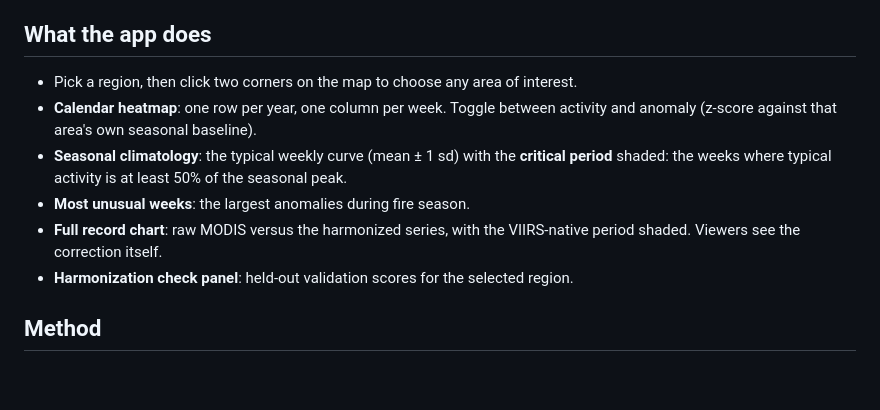
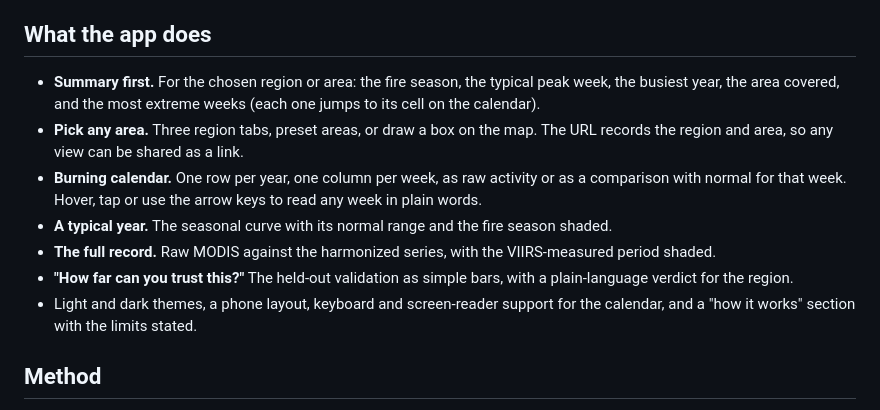
Before and after one commit to tttamannaanand/burn-calendar, a Markdown page: SUBMISSION.md, the part around the change. GitHub-like rendering; blank space fills up the shorter version.

```diff
--- a/SUBMISSION.md
+++ b/SUBMISSION.md
@@ -9,12 +9,13 @@ Satellites have tracked active-fire hot spots for over two decades, but the reco
 **Burn Calendar** is a web app that stitches both records into one consistent, VIIRS-equivalent history (2003–2024). For any area of interest it shows a year-by-week burning calendar, the typical fire season and its critical period, and the weeks that were unusually active. The harmonization is validated on held-out years, and the app shows those numbers next to the results.
 
 ## What the app does
-- Pick a region, then click two corners on the map to choose any area of interest.
-- **Calendar heatmap**: one row per year, one column per week. Toggle between activity and anomaly (z-score against that area's own seasonal baseline).
-- **Seasonal climatology**: the typical weekly curve (mean ± 1 sd) with the **critical period** shaded: the weeks where typical activity is at least 50% of the seasonal peak.
-- **Most unusual weeks**: the largest anomalies during fire season.
-- **Full record chart**: raw MODIS versus the harmonized series, with the VIIRS-native period shaded. Viewers see the correction itself.
-- **Harmonization check panel**: held-out validation scores for the selected region.
+- **Summary first.** For the chosen region or area: the fire season, the typical peak week, the busiest year, the area covered, and the most extreme weeks (each one jumps to its cell on the calendar).
+- **Pick any area.** Three region tabs, preset areas, or draw a box on the map. The URL records the region and area, so any view can be shared as a link.
+- **Burning calendar.** One row per year, one column per week, as raw activity or as a comparison with normal for that week. Hover, tap or use the arrow keys to read any week in plain words.
+- **A typical year.** The seasonal curve with its normal range and the fire season shaded.
+- **The full record.** Raw MODIS against the harmonized series, with the VIIRS-measured period shaded.
+- **"How far can you trust this?"** The held-out validation as simple bars, with a plain-language verdict for the region.
+- Light and dark themes, a phone layout, keyboard and screen-reader support for the calendar, and a "how it works" section with the limits stated.
 
 ## Method
 1. **Data.** NASA FIRMS standard-processing archives: MODIS (Terra + Aqua) from 2003 and VIIRS (Suomi-NPP) from 2012, through 2024. Only presumed vegetation fires are kept (`type = 0`, which drops volcanoes and static sources such as industrial flares) with nominal or high confidence.
```
Also changed, not shown: README.md (+6 -5 lines), docs/img/screenshot.jpg, 3 other files.
